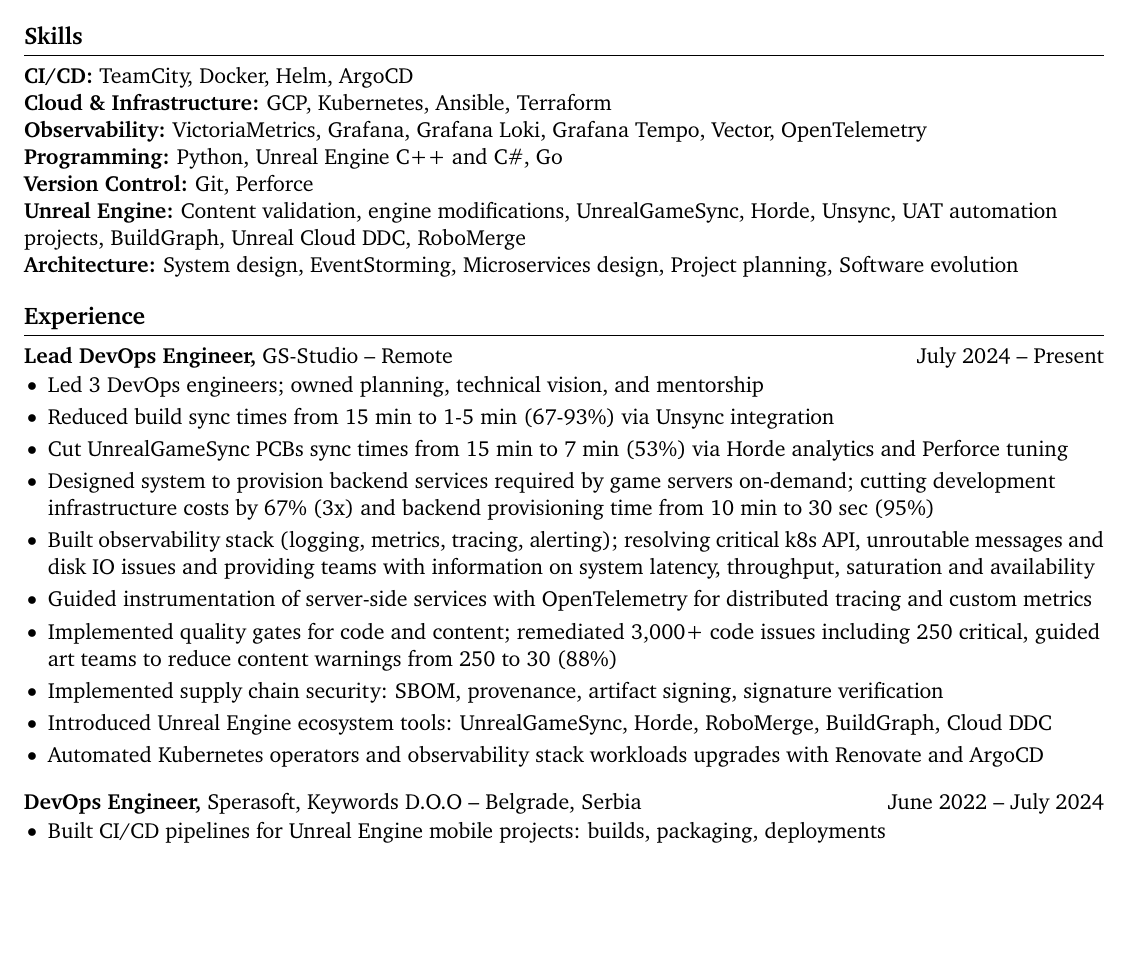
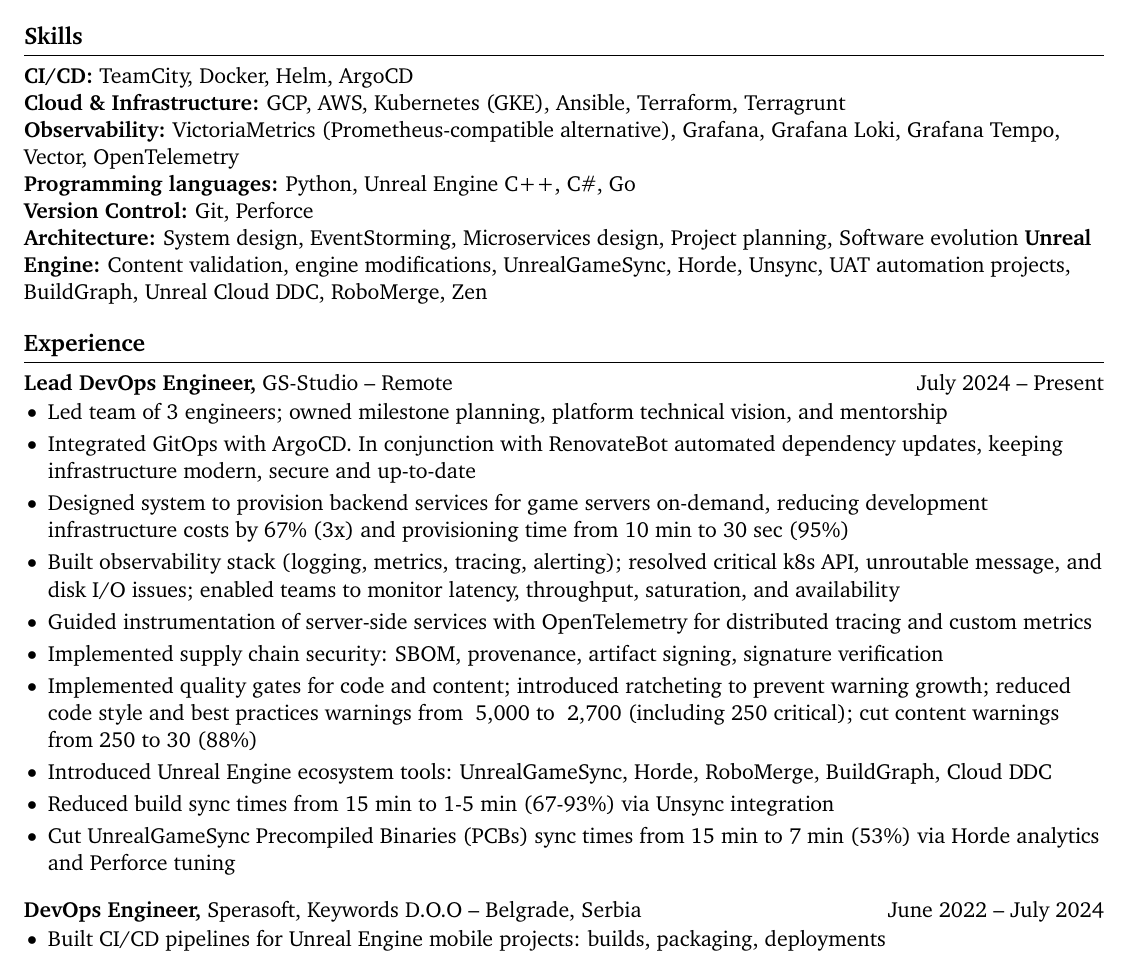
Before and after one commit to olegkaspersky/olegkaspersky, a LaTeX CV (engineering-cv.tex): part of the page before the commit and part of page 1 of 2 after it, cut so that both start at the same text, the shorter picture padded with empty space. Compiled offline with pdfLaTeX.

Commit message:
Polishing CV

```diff
--- a/engineering-cv.tex
+++ b/engineering-cv.tex
@@ -48,12 +48,12 @@
 % skills section
 \section*{Skills}
 \textbf{CI/CD:} TeamCity, Docker, Helm, ArgoCD \\
-\textbf{Cloud \& Infrastructure:} GCP, Kubernetes, Ansible, Terraform \\
-\textbf{Observability:} VictoriaMetrics, Grafana, Grafana Loki, Grafana Tempo, Vector, OpenTelemetry \\
-\textbf{Programming:} Python, Unreal Engine C++ and C\#, Go \\
+\textbf{Cloud \& Infrastructure:} GCP, AWS, Kubernetes (GKE), Ansible, Terraform, Terragrunt \\
+\textbf{Observability:} VictoriaMetrics (Prometheus-compatible alternative), Grafana, Grafana Loki, Grafana Tempo, Vector, OpenTelemetry \\
+\textbf{Programming languages:} Python, Unreal Engine C++, C\#, Go \\
 \textbf{Version Control:} Git, Perforce \\
-\textbf{Unreal Engine:} Content validation, engine modifications, UnrealGameSync, Horde, Unsync, UAT automation projects, BuildGraph, Unreal Cloud DDC, RoboMerge \\
 \textbf{Architecture:} System design, EventStorming, Microservices design, Project planning, Software evolution
+\textbf{Unreal Engine:} Content validation, engine modifications, UnrealGameSync, Horde, Unsync, UAT automation projects, BuildGraph, Unreal Cloud DDC, RoboMerge, Zen \\
 
 \vspace{-6.5pt}
 
@@ -62,16 +62,16 @@
 \textbf{Lead DevOps Engineer,} GS-Studio -- Remote \hfill July 2024 -- Present \\
 \vspace{-9pt}
 \begin{itemize}
-  \item Led 3 DevOps engineers; owned planning, technical vision, and mentorship
+  \item Led team of 3 engineers; owned milestone planning, platform technical vision, and mentorship
+  \item Integrated GitOps with ArgoCD. In conjunction with RenovateBot automated dependency updates, keeping infrastructure modern, secure and up-to-date
+  \item Designed system to provision backend services for game servers on-demand, reducing development infrastructure costs by 67\% (3x) and provisioning time from 10 min to 30 sec (95\%)
+  \item Built observability stack (logging, metrics, tracing, alerting); resolved critical k8s API, unroutable message, and disk I/O issues; enabled teams to monitor latency, throughput, saturation, and availability
+  \item Guided instrumentation of server-side services with OpenTelemetry for distributed tracing and custom metrics
+  \item Implemented supply chain security: SBOM, provenance, artifact signing, signature verification
+  \item Implemented quality gates for code and content; introduced ratcheting to prevent warning growth; reduced code style and best practices warnings from ~5,000 to ~2,700 (including 250 critical); cut content warnings from 250 to 30 (88\%)
+  \item Introduced Unreal Engine ecosystem tools: UnrealGameSync, Horde, RoboMerge, BuildGraph, Cloud DDC
   \item Reduced build sync times from 15 min to 1-5 min (67-93\%) via Unsync integration
-  \item Cut UnrealGameSync PCBs sync times from 15 min to 7 min (53\%) via Horde analytics and Perforce tuning
-  \item Designed system to provision backend services required by game servers on-demand; cutting development infrastructure costs by 67\% (3x) and backend provisioning time from 10 min to 30 sec (95\%)
-  \item Built observability stack (logging, metrics, tracing, alerting); resolving critical k8s API, unroutable messages and disk IO issues and providing teams with information on system latency, throughput, saturation and availability
-  \item Guided instrumentation of server-side services with OpenTelemetry for distributed tracing and custom metrics
-  \item Implemented quality gates for code and content; remediated 3,000+ code issues including 250 critical, guided art teams to reduce content warnings from 250 to 30 (88\%)
-  \item Implemented supply chain security: SBOM, provenance, artifact signing, signature verification
-  \item Introduced Unreal Engine ecosystem tools: UnrealGameSync, Horde, RoboMerge, BuildGraph, Cloud DDC
-  \item Automated Kubernetes operators and observability stack workloads upgrades with Renovate and ArgoCD
+  \item Cut UnrealGameSync Precompiled Binaries (PCBs) sync times from 15 min to 7 min (53\%) via Horde analytics and Perforce tuning
 \end{itemize}
 
 \textbf{DevOps Engineer,} Sperasoft, Keywords D.O.O -- Belgrade, Serbia \hfill June 2022 -- July 2024 \\
```
